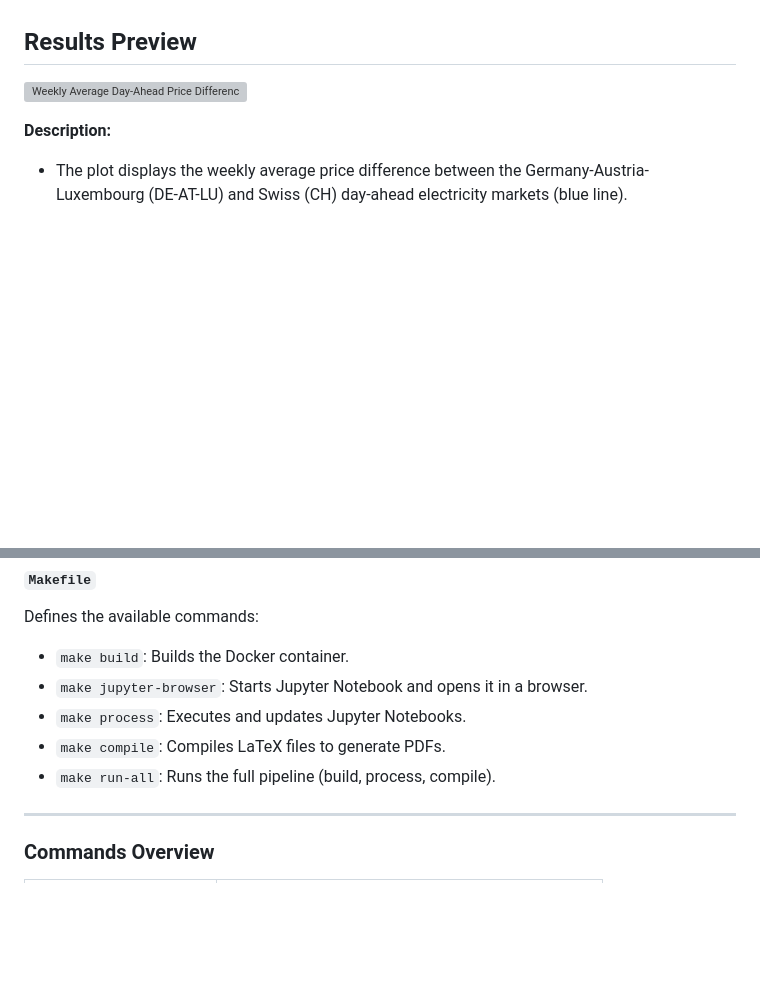
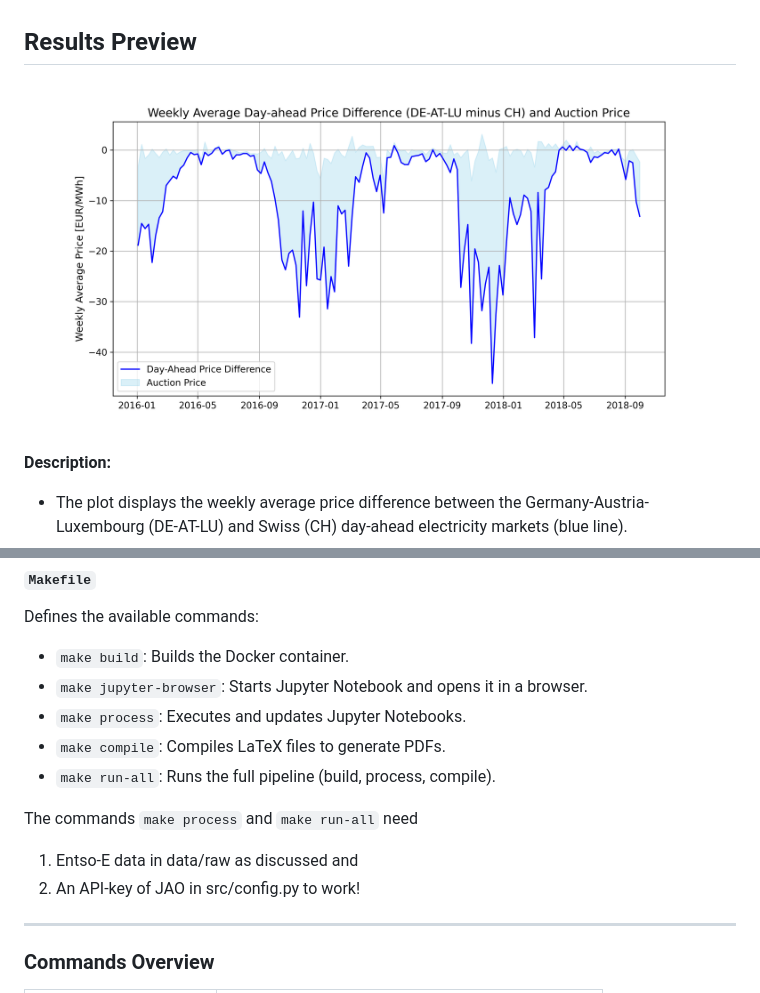
Before and after one commit to njgreber/electricity-price-disparity-ch-de, a Markdown page: README.md, 2 parts joined by grey strips. GitHub-like rendering; blank space fills up the shorter version; grey boxes are pictures that could not be loaded.

Commit message:
debugged the figure not showing
- figure was not showing. changed the path

```diff
--- a/README.md
+++ b/README.md
@@ -12,7 +12,7 @@ This project investigates whether the auction prices for this cross-border capac
 
 ## Results Preview
 
-![Weekly Average Day-Ahead Price Difference](reports/figures/weekly_average_day_ahead_price_diff_de-lu_at_ch.png)
+![Weekly Average Day-Ahead Price Difference](report/figures/weekly_average_day_ahead_price_diff_de-lu-at_ch.png)
 
 **Description:**
 - The plot displays the weekly average price difference between the Germany-Austria-Luxembourg (DE-AT-LU) and Swiss (CH) day-ahead electricity markets (blue line).
@@ -74,6 +74,10 @@ Defines the available commands:
 - `make compile`: Compiles LaTeX files to generate PDFs.
 - `make run-all`: Runs the full pipeline (build, process, compile).
 
+The commands `make process` and `make run-all` need
+1. Entso-E data in data/raw as discussed and
+2. An API-key of JAO in src/config.py
+to work!
 ---
 
 ### Commands Overview
```
Also changed, not shown: other parts of README.md (+0 -1 lines).
